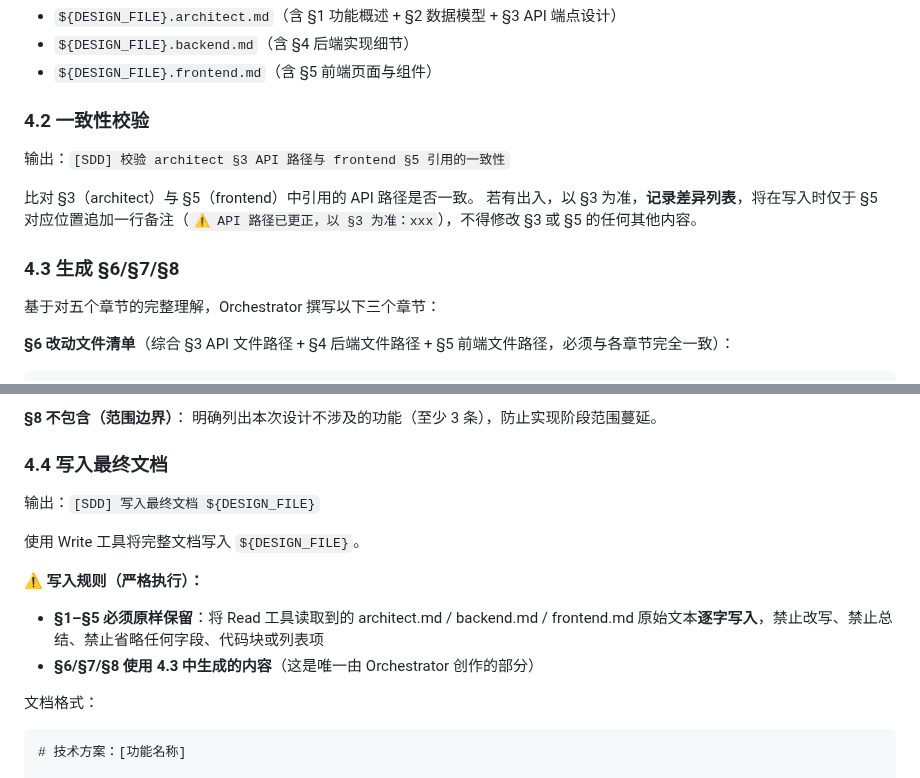
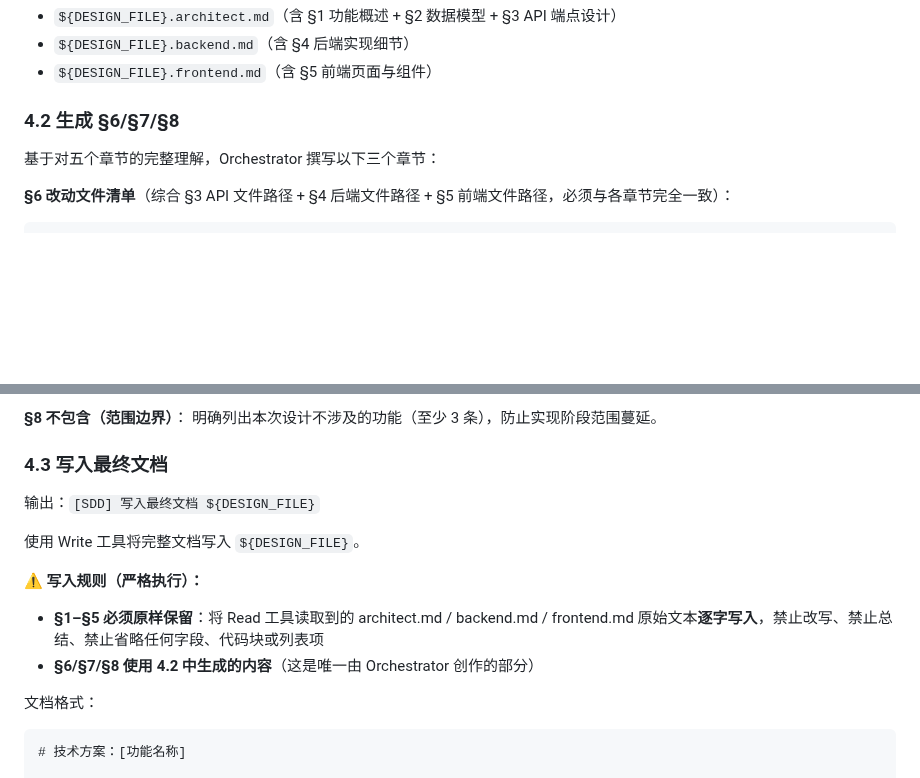
Before and after one commit to robinxin/AIFlomo, a Markdown page: .github/prompts/sdd-design.md, 2 parts joined by grey strips. Drawn GitHub-style; blank space fills up the shorter version.

Commit message:
修改design

```diff
--- a/.github/prompts/sdd-design.md
+++ b/.github/prompts/sdd-design.md
@@ -206,14 +206,7 @@ backend-developer 和 frontend-developer 均依赖你的 §3 输出，**必须
 - `${DESIGN_FILE}.backend.md`（含 §4 后端实现细节）
 - `${DESIGN_FILE}.frontend.md`（含 §5 前端页面与组件）
 
-### 4.2 一致性校验
-
-输出：`[SDD] 校验 architect §3 API 路径与 frontend §5 引用的一致性`
-
-比对 §3（architect）与 §5（frontend）中引用的 API 路径是否一致。
-若有出入，以 §3 为准，**记录差异列表**，将在写入时仅于 §5 对应位置追加一行备注（`⚠️ API 路径已更正，以 §3 为准：xxx`），不得修改 §3 或 §5 的任何其他内容。
-
-### 4.3 生成 §6/§7/§8
+### 4.2 生成 §6/§7/§8
 
 基于对五个章节的完整理解，Orchestrator 撰写以下三个章节：
 
@@ -243,7 +236,7 @@ backend-developer 和 frontend-developer 均依赖你的 §3 输出，**必须
 **§8 不包含（范围边界）**：
 明确列出本次设计不涉及的功能（至少 3 条），防止实现阶段范围蔓延。
 
-### 4.4 写入最终文档
+### 4.3 写入最终文档
 
 输出：`[SDD] 写入最终文档 ${DESIGN_FILE}`
 
@@ -251,7 +244,7 @@ backend-developer 和 frontend-developer 均依赖你的 §3 输出，**必须
 
 **⚠️ 写入规则（严格执行）：**
 - **§1–§5 必须原样保留**：将 Read 工具读取到的 architect.md / backend.md / frontend.md 原始文本**逐字写入**，禁止改写、禁止总结、禁止省略任何字段、代码块或列表项
-- **§6/§7/§8 使用 4.3 中生成的内容**（这是唯一由 Orchestrator 创作的部分）
+- **§6/§7/§8 使用 4.2 中生成的内容**（这是唯一由 Orchestrator 创作的部分）
 
 文档格式：
 
```
